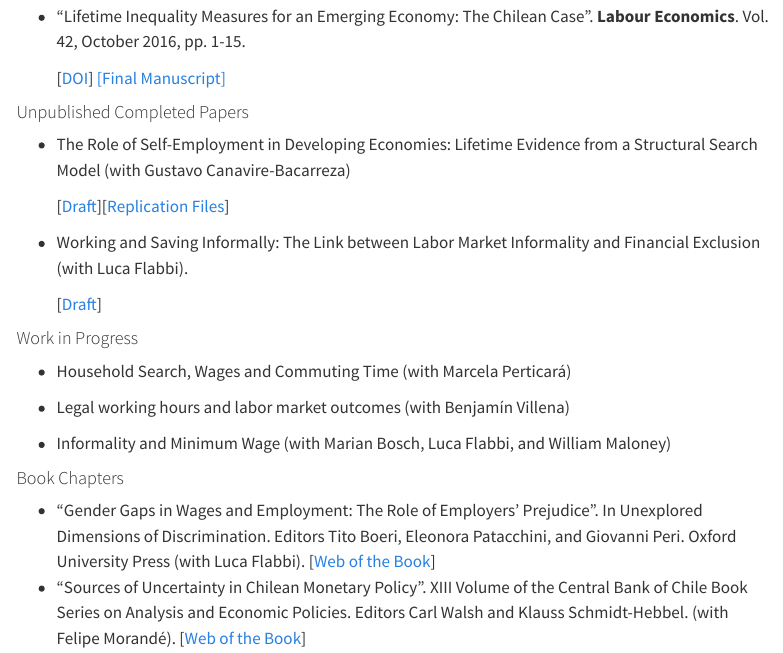
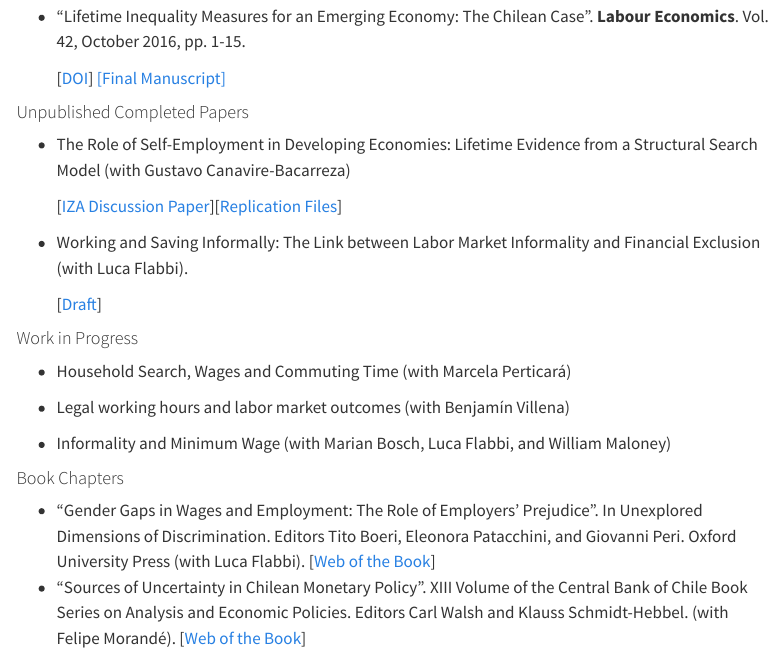
Before and after one commit to mauriciotejada/mauriciotejada.github.io, a Quarto document (research.qmd): the page in a window 1100 px wide, from 740 px down. Rendered offline with R 4.5, knitr and Pandoc in place of Quarto, with nearby package versions; menus at the side of the page are left out.

Commit message:
Link self-employment paper to IZA Discussion Paper
Replace local draft PDF link with the published IZA DP, since the
paper is now hosted there.

```diff
--- a/research.qmd
+++ b/research.qmd
@@ -36,7 +36,7 @@ title: "Research"
 
 - The Role of Self-Employment in Developing Economies: Lifetime Evidence from a Structural Search Model (with Gustavo Canavire-Bacarreza)
 
-    [[Draft](/pdf/Canavire-Bacarreza_Tejada_SE_2026.pdf)][[Replication Files](https://github.com/mauriciotejada/self_employment_lifetime.git)]
+    [[IZA Discussion Paper](https://www.iza.org/publications/dp/18882/the-role-of-self-employment-in-developing-economies-lifetime-evidence-from-a-structural-search-model)][[Replication Files](https://github.com/mauriciotejada/self_employment_lifetime.git)]
 
 - Working and Saving Informally: The Link between Labor Market Informality and Financial Exclusion (with Luca Flabbi).
 
```
Also changed, not shown: .quarto/idx/research.qmd.json, docs/search.json, 3 other files.
